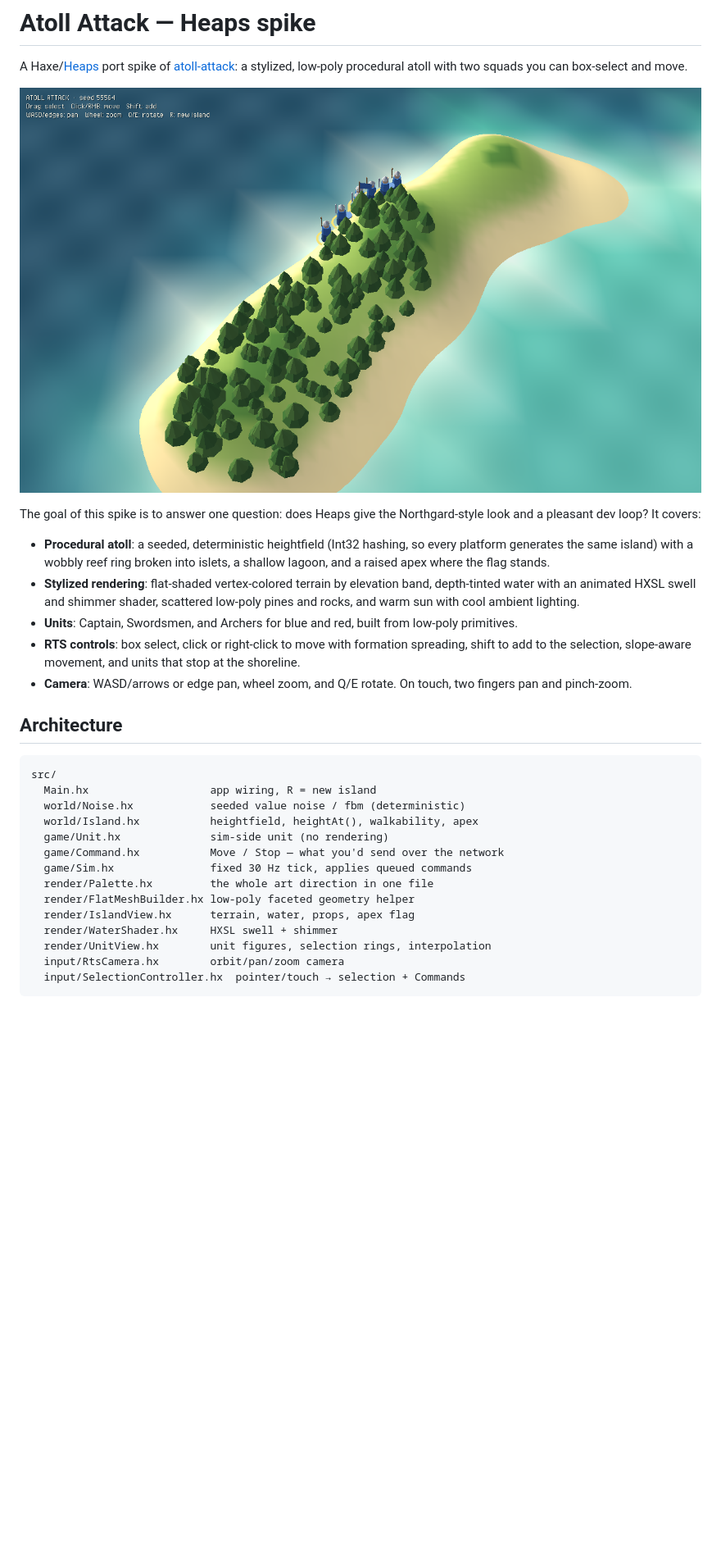
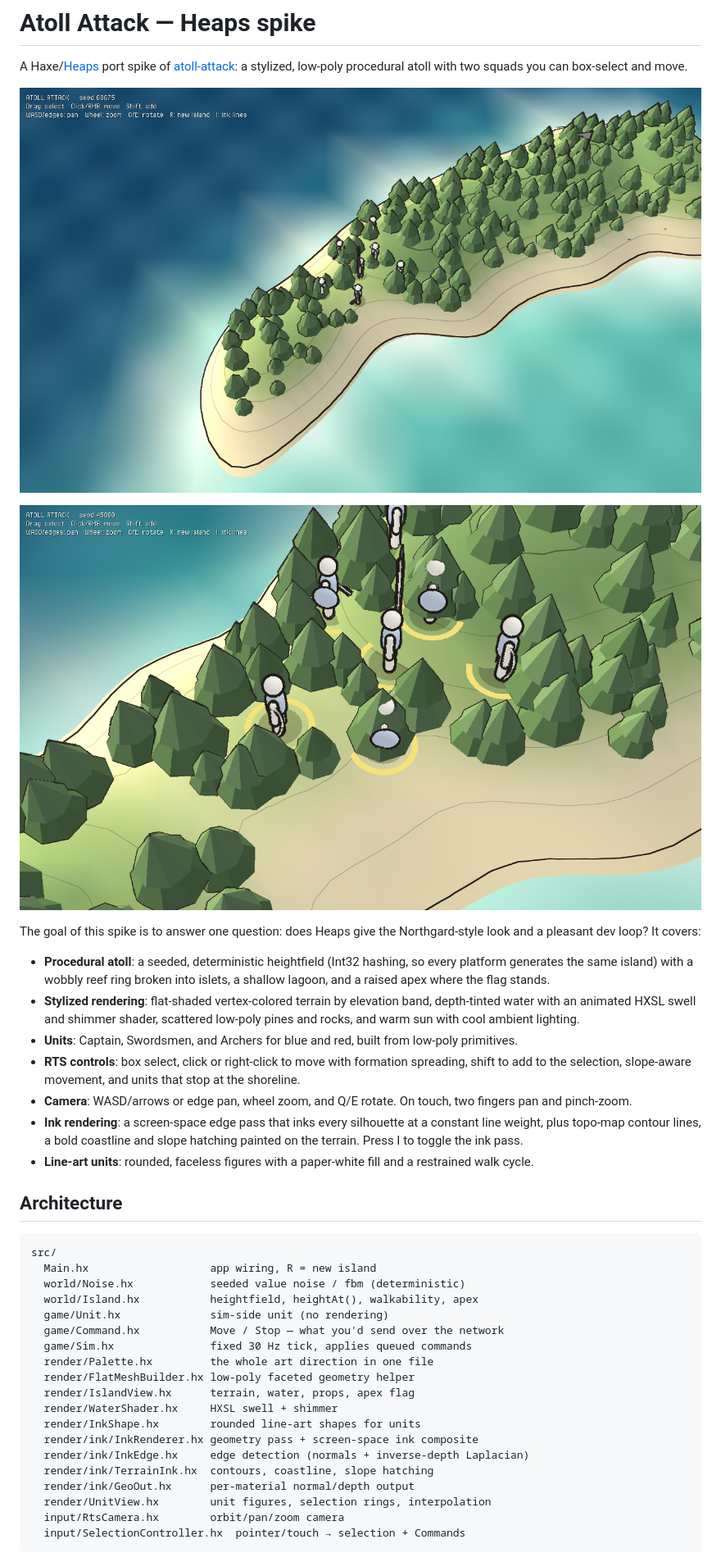
Before and after one commit to mrisney/atoll-attack-heaps, a Markdown page: README.md, the part around one of its changes. Shown at 82% size. Rendered like a GitHub page; pictures changed too: docs/screenshot-units.png, docs/screenshot.png; blank space fills up the shorter version.

```diff
--- a/README.md
+++ b/README.md
@@ -3,6 +3,8 @@
 A Haxe/[Heaps](https://heaps.io) port spike of [atoll-attack](https://github.com/mrisney/atoll-attack): a stylized, low-poly procedural atoll with two squads you can box-select and move.
 
 ![screenshot](docs/screenshot.png)
+
+![units](docs/screenshot-units.png)
 
 The goal of this spike is to answer one question: does Heaps give the Northgard-style look and a pleasant dev loop? It covers:
 
@@ -11,6 +13,8 @@ The goal of this spike is to answer one question: does Heaps give the Northgard-
 - **Units**: Captain, Swordsmen, and Archers for blue and red, built from low-poly primitives.
 - **RTS controls**: box select, click or right-click to move with formation spreading, shift to add to the selection, slope-aware movement, and units that stop at the shoreline.
 - **Camera**: WASD/arrows or edge pan, wheel zoom, and Q/E rotate. On touch, two fingers pan and pinch-zoom.
+- **Ink rendering**: a screen-space edge pass that inks every silhouette at a constant line weight, plus topo-map contour lines, a bold coastline and slope hatching painted on the terrain. Press I to toggle the ink pass.
+- **Line-art units**: rounded, faceless figures with a paper-white fill and a restrained walk cycle.
 
 ## Architecture
 
@@ -26,6 +30,11 @@ src/
   render/FlatMeshBuilder.hx low-poly faceted geometry helper
   render/IslandView.hx      terrain, water, props, apex flag
   render/WaterShader.hx     HXSL swell + shimmer
+  render/InkShape.hx        rounded line-art shapes for units
+  render/ink/InkRenderer.hx geometry pass + screen-space ink composite
+  render/ink/InkEdge.hx     edge detection (normals + inverse-depth Laplacian)
+  render/ink/TerrainInk.hx  contours, coastline, slope hatching
+  render/ink/GeoOut.hx      per-material normal/depth output
   render/UnitView.hx        unit figures, selection rings, interpolation
   input/RtsCamera.hx        orbit/pan/zoom camera
   input/SelectionController.hx  pointer/touch → selection + Commands
```
Also changed, not shown: other parts of README.md (+30 -0 lines), 12 other files.
